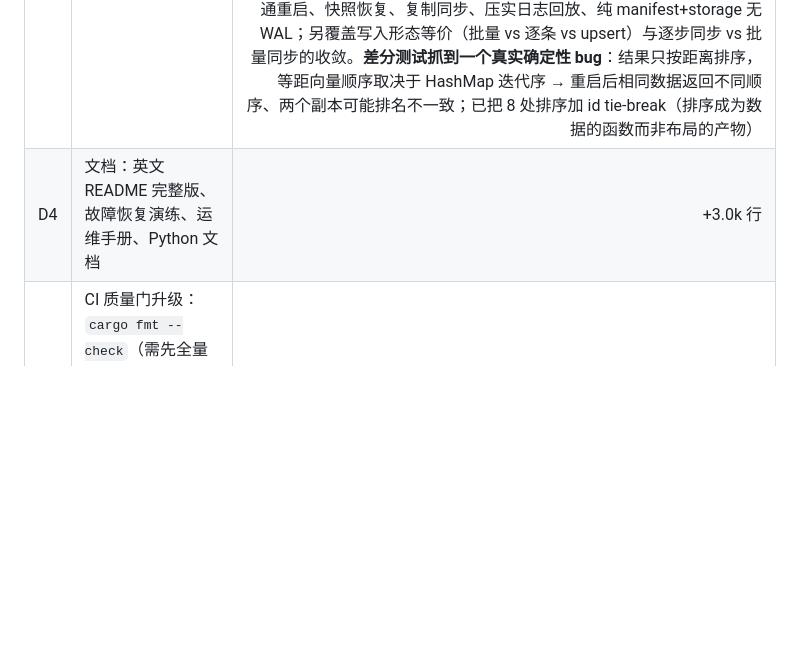
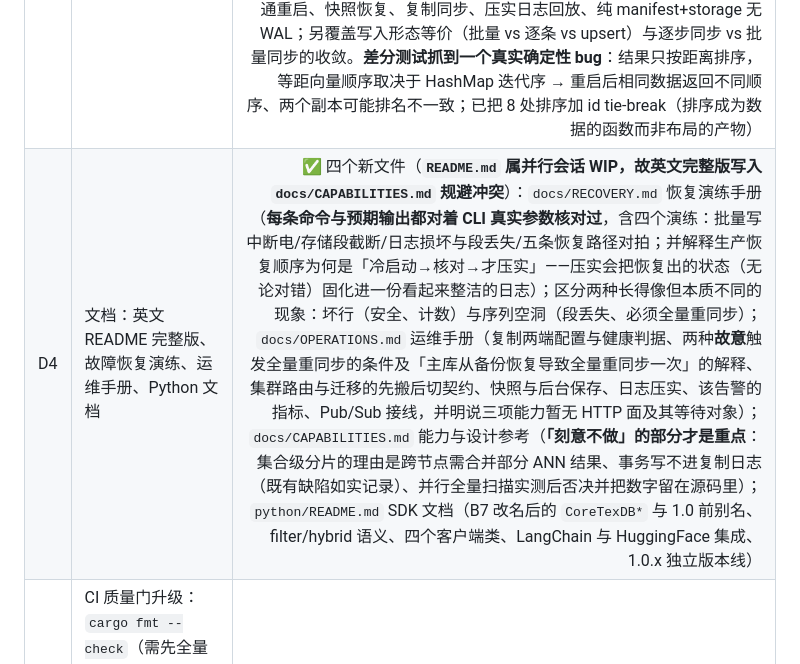
Before and after one commit to qinhaowow/coretexdb, a Markdown page: docs/roadmap.md, the part around the change. GitHub-like rendering; blank space fills up the shorter version.

Commit message:
docs: mark the D4 roadmap item done

```diff
--- a/docs/roadmap.md
+++ b/docs/roadmap.md
@@ -76,7 +76,7 @@
 | D1 | 可观测性：Prometheus 指标 + OpenTelemetry tracing 统一出口 | ✅ `src/coretex_telemetry.rs`：三套指标栈并存（自研 `PrometheusMetrics`、包着它的 `DatabaseMetrics`——`/metrics` 端点实际用的那套、以及装了却从未使用的官方 `metrics` crate）、tracing 有事件无订阅者。`Telemetry::init` 是唯一开关：装 `EnvFilter` 订阅者（**进程内二次调用是幂等 no-op 而非报错**，`Cargo.toml` 给 `tracing-subscriber` 补 `env-filter` feature 才支持按模块过滤）、持有端点已在渲染的 `DatabaseMetrics`（**端点零改动即可工作**）、把 C5 命令统计挂到 db，并把 C 线状态**汇入同一份 Prometheus 文本**（复制 LSN / 只读标志 / WAL 开关 / 集合与行数 / 逐命令 calls·errors·mean / 慢查询数与最慢 / C2 集群每节点槽位与未分配槽，命名避开已有 12 个 `coretexdb_*` 防撞名）。5 单测（含真实库端到端：attach→查询→文本含全部 gauges） |
 | D2 | 性能：SIMD 距离、批量写入、并行扫描 | ✅ 三处瓶颈全部实测定位并优化（8 核实测，非估算）：**SIMD 距离 4.9x/5.4x**（128 维）——所有索引本就共用 `metric_distance` 一处，接入即全索引受益；**前提是先修内核**：原实现每次调用内 `is_x86_feature_detected` 且 intrinsic 不在 `#[target_feature]` 函数内，编译器无法假定 AVX，intrinsic 退化为不透明调用——"SIMD" 实测比标量**慢 5.5x**；改为一次性探测 + 特化函数 + 4 组独立累加器（避免 FMA 依赖链串行）后转正。顺带修一个**真 bug**：manhattan 用 `_mm_andnot_ps(diff, diff)`（andnot 取反的是第一个操作数）导致每对向量距离恒为 0，被新增的标量对拍测试首轮即抓出。**批量写 1048x**（1000 行插入：51.9s → 49.5ms）——`append_batch` 一次 fsync 落整批，契约全有或全无（Ok 即整批持久），`insert_vectors` 先整批入日志再动 storage。**并行扫描：实测无收益故不落地**——rayon 分块在 8 核上稳定更慢（20k×128：4.2ms vs 2.1ms；400k：99ms vs 51ms，单候选仅 ~80ns 的距离计算，拆分与线程切换开销大于收益），已回退并把数字写进代码注释防止盲试；真正的浪费在簿记而非算术——改为**借用 id + 仅对 k 个幸存者克隆 + 定容 max-heap**（O(n log k)），索引从落后裸 SIMD 循环 2-3x 变为持平（0.83x / 1.09x）。SIMD 内核对标量参考（含 lane 尾部与退化向量），全扫描对串行参考 |
 | D3 | **测试覆盖到 Redis 级别**：故障注入、崩溃一致性、对拍测试 | ✅ 两个专门套件（单机制自己的测试永远发现不了跨机制的问题）：**故障注入 8 例**（`tests/fault_injection.rs`）——按构造破坏持久层而非 mock：按字节偏移截断存储段、翻转校验和、删段、追加半行 WAL；断言只锁各层自己的承诺（**恢复绝不凭空造数据、绝不 panic**）：损坏校验和处停止恢复、断电截断的尾部整条丢弃、坏 WAL 行跳过并计数而前后条目照常重放、WAL 已落而 storage 被清空时靠日志恢复、无 WAL 时 manifest+storage 仍能重建、**manifest 丢失时 schema 必须取自日志的 CreateCollection 条目（度量不能靠猜）**、反复重启幂等。**差分 3 例**（`tests/differential.rs`）——一份"难看"数据集（覆盖写/删除/幽灵删除/四种 metadata 形态）× 四种度量，要求**五条恢复路径逐字段一致**：普通重启、快照恢复、复制同步、压实日志回放、纯 manifest+storage 无 WAL；另覆盖写入形态等价（批量 vs 逐条 vs upsert）与逐步同步 vs 批量同步的收敛。**差分测试抓到一个真实确定性 bug**：结果只按距离排序，等距向量顺序取决于 HashMap 迭代序 → 重启后相同数据返回不同顺序、两个副本可能排名不一致；已把 8 处排序加 id tie-break（排序成为数据的函数而非布局的产物） |
-| D4 | 文档：英文 README 完整版、故障恢复演练、运维手册、Python 文档 | +3.0k 行 |
+| D4 | 文档：英文 README 完整版、故障恢复演练、运维手册、Python 文档 | ✅ 四个新文件（**`README.md` 属并行会话 WIP，故英文完整版写入 `docs/CAPABILITIES.md` 规避冲突**）：`docs/RECOVERY.md` 恢复演练手册（**每条命令与预期输出都对着 CLI 真实参数核对过**，含四个演练：批量写中断电/存储段截断/日志损坏与段丢失/五条恢复路径对拍；并解释生产恢复顺序为何是「冷启动→核对→才压实」——压实会把恢复出的状态（无论对错）固化进一份看起来整洁的日志）；区分两种长得像但本质不同的现象：坏行（安全、计数）与序列空洞（段丢失、必须全量重同步）；`docs/OPERATIONS.md` 运维手册（复制两端配置与健康判据、两种**故意**触发全量重同步的条件及「主库从备份恢复导致全量重同步一次」的解释、集群路由与迁移的先搬后切契约、快照与后台保存、日志压实、该告警的指标、Pub/Sub 接线，并明说三项能力暂无 HTTP 面及其等待对象）；`docs/CAPABILITIES.md` 能力与设计参考（**「刻意不做」的部分才是重点**：集合级分片的理由是跨节点需合并部分 ANN 结果、事务写不进复制日志（既有缺陷如实记录）、并行全量扫描实测后否决并把数字留在源码里）；`python/README.md` SDK 文档（B7 改名后的 `CoreTexDB*` 与 1.0 前别名、filter/hybrid 语义、四个客户端类、LangChain 与 HuggingFace 集成、1.0.x 独立版本线） |
 | D5 | CI 质量门升级：`cargo fmt --check`（需先全量格式化）、`clippy -D warnings`（当前仍有约 100 个 warning）、覆盖率上报 | 中量 |
 
 > 说明：本项目当前 Rust 代码约 5.4 万行（`src` + `tests`）。Redis 核心约 11 万行 C
```
